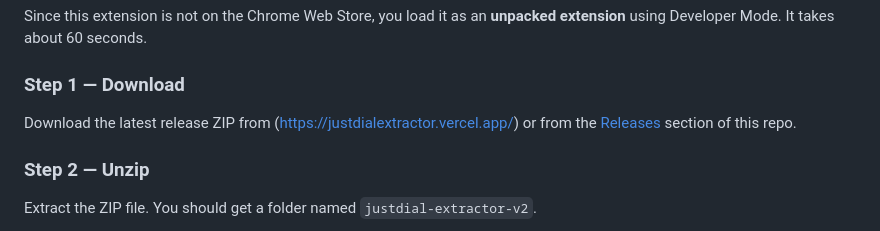
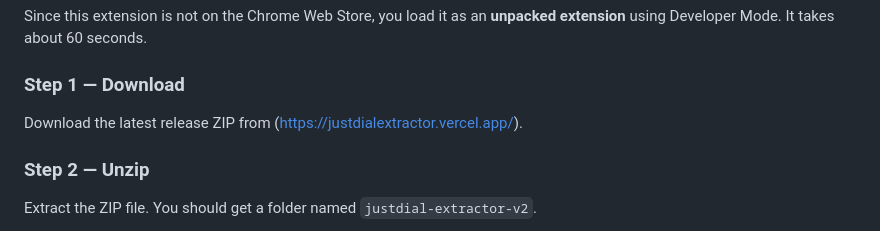
Before and after one commit to cognisutra/Justdial-Data-Extractor, a Markdown page: README.md, the part around the change. Rendered like a GitHub page.

```diff
--- a/README.md
+++ b/README.md
@@ -31,7 +31,7 @@ Since this extension is not on the Chrome Web Store, you load it as an **unpacke
 
 ### Step 1 — Download
 
-Download the latest release ZIP from (https://justdialextractor.vercel.app/) or from the [Releases](#) section of this repo.
+Download the latest release ZIP from (https://justdialextractor.vercel.app/).
 
 ### Step 2 — Unzip
 
```
